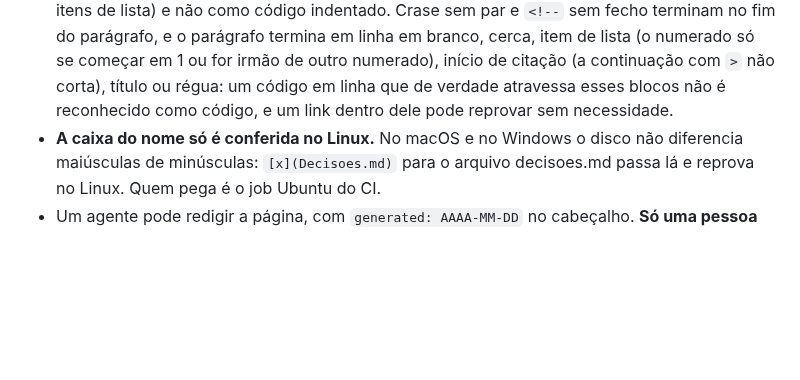
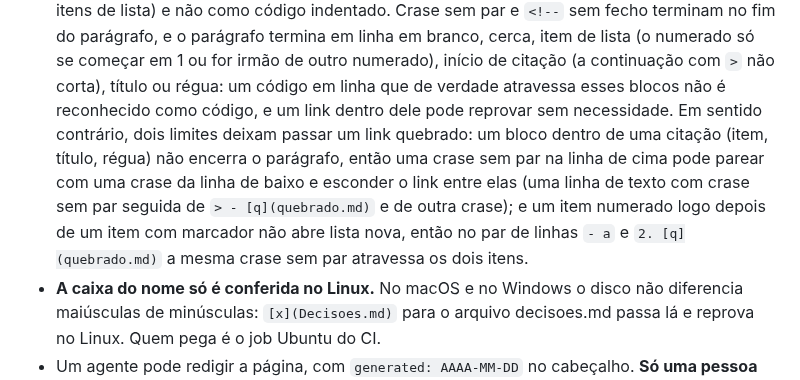
Before and after one commit to iagofrota/anvilore, a Markdown page: docs/knowledge_base/contribuindo.md, the part around the change. Drawn GitHub-style; blank space fills up the shorter version.

Commit message:
docs: limites do leitor em citacao e lista mista

```diff
--- a/docs/knowledge_base/contribuindo.md
+++ b/docs/knowledge_base/contribuindo.md
@@ -115,7 +115,12 @@ Versionamento Semântico.
   em linha em branco, cerca, item de lista (o numerado só se começar em 1 ou for irmão de outro
   numerado), início de citação (a continuação com `>` não corta), título ou régua: um código em linha que de
   verdade atravessa esses blocos não é reconhecido como código, e um link dentro dele pode reprovar
-  sem necessidade.
+  sem necessidade. Em sentido contrário, dois limites deixam passar um link quebrado: um bloco
+  dentro de uma citação (item, título, régua) não encerra o parágrafo, então uma crase sem par
+  na linha de cima pode parear com uma crase da linha de baixo e esconder o link entre elas
+  (uma linha de texto com crase sem par seguida de `> - [q](quebrado.md)` e de outra crase); e
+  um item numerado logo depois de um item com marcador não abre lista nova, então no par de linhas
+  `- a` e `2. [q](quebrado.md)` a mesma crase sem par atravessa os dois itens.
 - **A caixa do nome só é conferida no Linux.** No macOS e no Windows o disco não diferencia
   maiúsculas de minúsculas: `[x](Decisoes.md)` para o arquivo decisoes.md passa lá e reprova no
   Linux. Quem pega é o job Ubuntu do CI.
```
